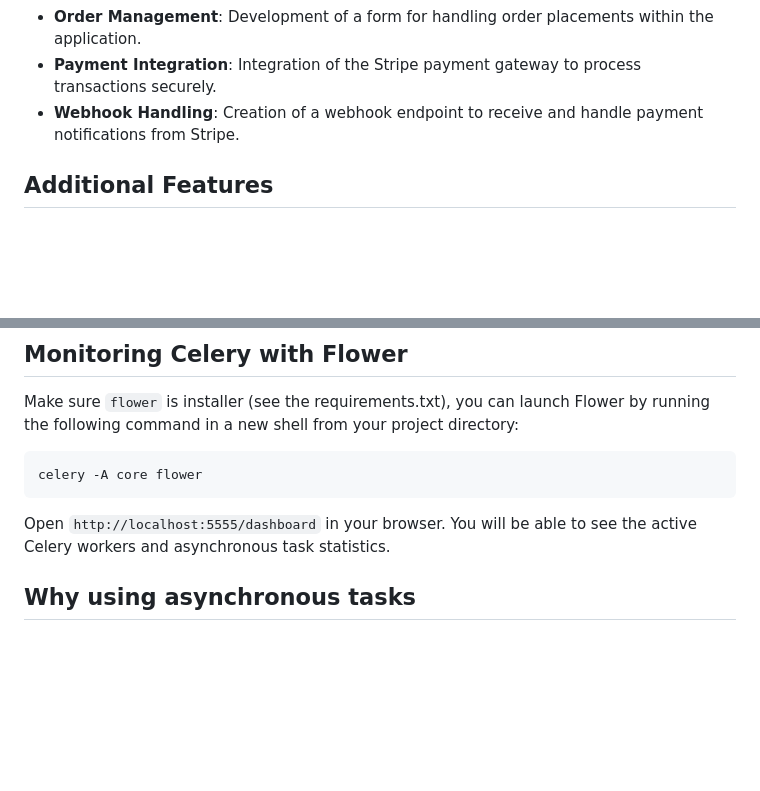
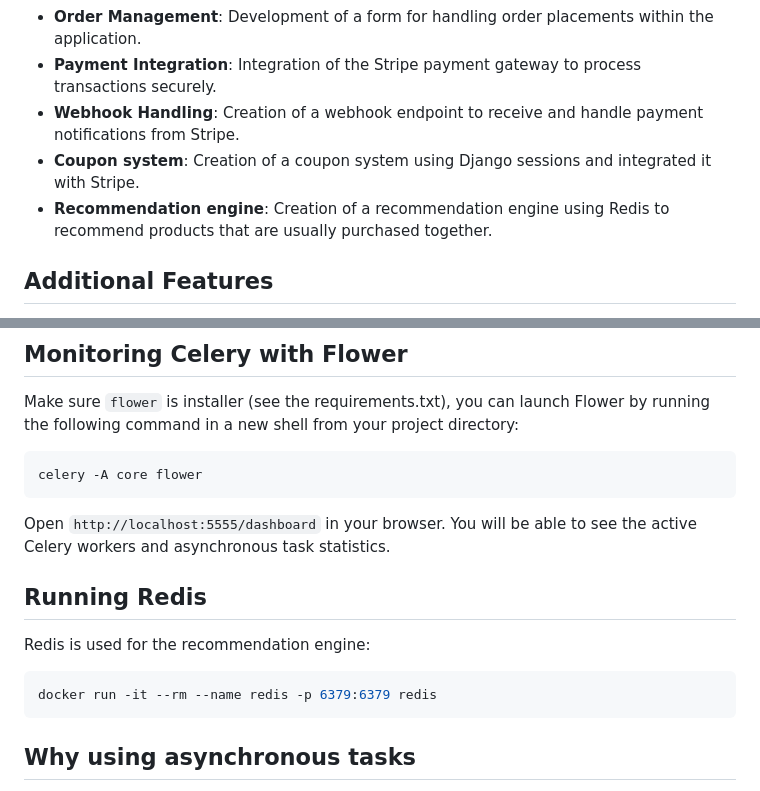
Before and after one commit to SaiedZ/django-4-by-example, a Markdown page: myshop/README.MD, 2 parts joined by grey strips. Drawn GitHub-style; blank space fills up the shorter version.

Commit message:
feat: Implement coupon system and recommendation engine
This commit adds a coupon system using Django sessions and integrates it with Stripe. It also implements a recommendation engine using Redis to recommend products that are usually purchased together. These features enhance the functionality and user experience of the application.

````diff
--- a/myshop/README.MD
+++ b/myshop/README.MD
@@ -13,6 +13,8 @@ This project is developed as part of the book "Django 4 by Example". It focuses
 - **Order Management**: Development of a form for handling order placements within the application.
 - **Payment Integration**: Integration of the Stripe payment gateway to process transactions securely.
 - **Webhook Handling**: Creation of a webhook endpoint to receive and handle payment notifications from Stripe.
+- **Coupon system**: Creation of a coupon system using Django sessions and integrated it with Stripe.
+- **Recommendation engine**: Creation of a recommendation engine using Redis to recommend products that are usually purchased together.
 
 ## Additional Features
 
@@ -79,6 +81,16 @@ celery -A core flower
 
 Open ` http://localhost:5555/dashboard ` in your browser. You will be able to see the active Celery workers and asynchronous task statistics.
 
+
+## Running Redis
+
+Redis is used for the recommendation engine:
+
+```bash
+docker run -it --rm --name redis -p 6379:6379 redis
+```
+
+
 ## Why using asynchronous tasks
 
 Use asynchronous tasks not only for time-consuming processes, but also for other processes that do not take so much time to be executed but that are subject to connection failures or require a retry policy.
````
